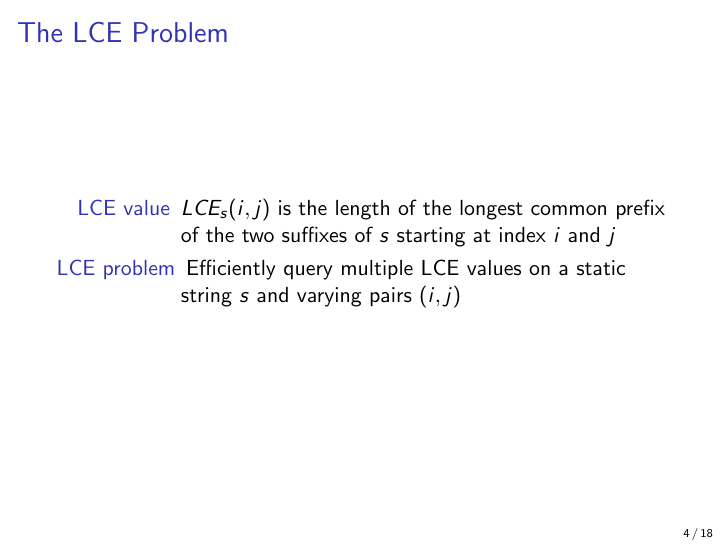
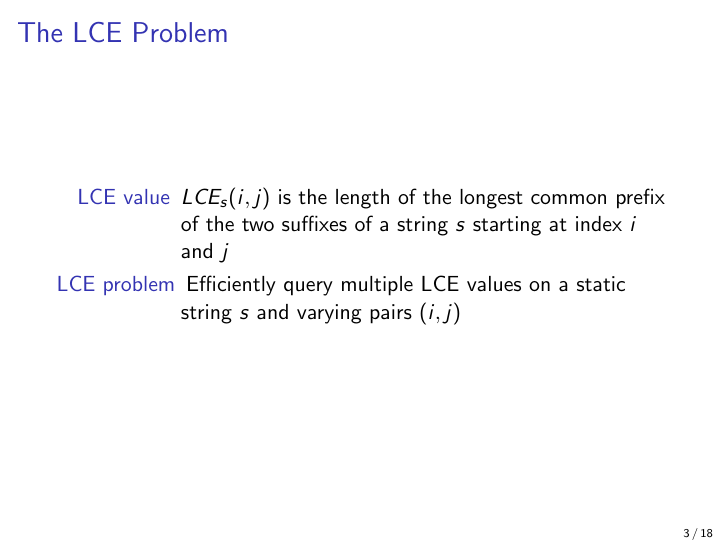
Before and after one commit to jesperkristensen/algorithms-for-lce, LaTeX slides (article-presentation/presentation.tex): page 10 of 24 before the commit and page 3 of 24 after it. Compiled offline with pdfLaTeX.

Commit message:
move definition of LCE before DirectComp in article presentation

```diff
--- a/article-presentation/presentation.tex
+++ b/article-presentation/presentation.tex
@@ -43,4 +43,15 @@
 % Sidst vil jeg generalisere LCE til trær, som man kan bruge til LCE på komprimerede strenge
 
 \section{Introduction}
+
+\subsection{The LCE Problem}
+\begin{frame}{The LCE Problem}
+    \begin{description}
+        \item[LCE value] $\LCE_s(i,j)$ is the length of the longest common prefix of the two suffixes of a string $s$ starting at index $i$ and $j$
+        \item[LCE problem] Efficiently query multiple LCE values on a static string $s$ and varying pairs $(i,j)$
+    \end{description}
+\end{frame}
+
+
+\section{Existing Results}
 \subsection{The \proc{DirectComp} algorithm}
@@ -124,15 +135,6 @@
     }
 \end{frame}
 
-\subsection{The LCE Problem}
-\begin{frame}{The LCE Problem}
-    \begin{description}
-        \item[LCE value] $\LCE_s(i,j)$ is the length of the longest common prefix of the two suffixes of $s$ starting at index $i$ and $j$
-        \item[LCE problem] Efficiently query multiple LCE values on a static string $s$ and varying pairs $(i,j)$
-    \end{description}
-\end{frame}
-
-
 \newcommand{\bibs}{\hfill\\\rule{7em}{0.5pt}\vspace{.4em}\\\footnotesize References}
 \newcommand{\bib}[1]{\hfill\\\vspace{.5em}\scriptsize #1}
 
```
Also changed, not shown: article-presentation/presentation.pdf, article-presentation/presentation.tex (3 more changed lines).
